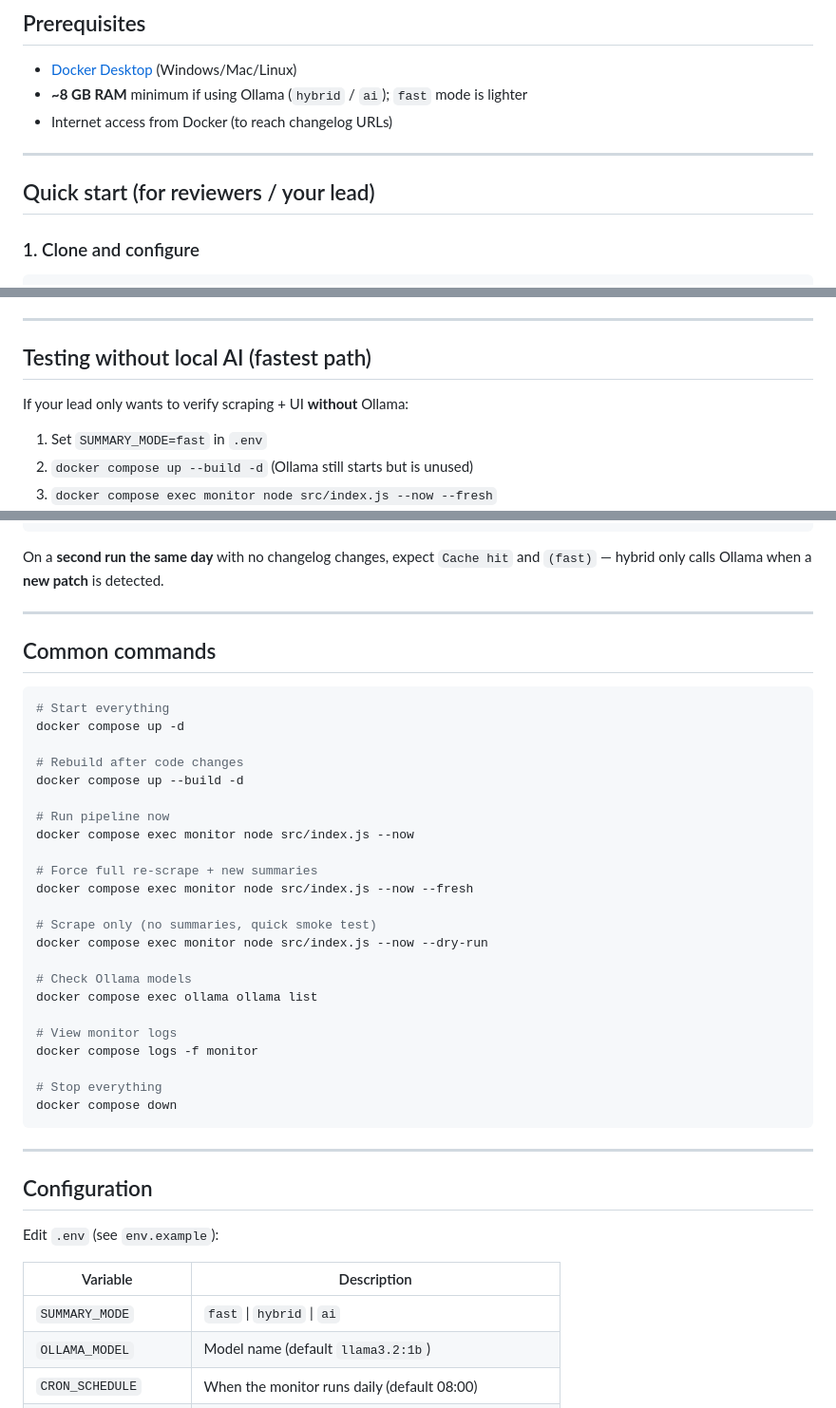
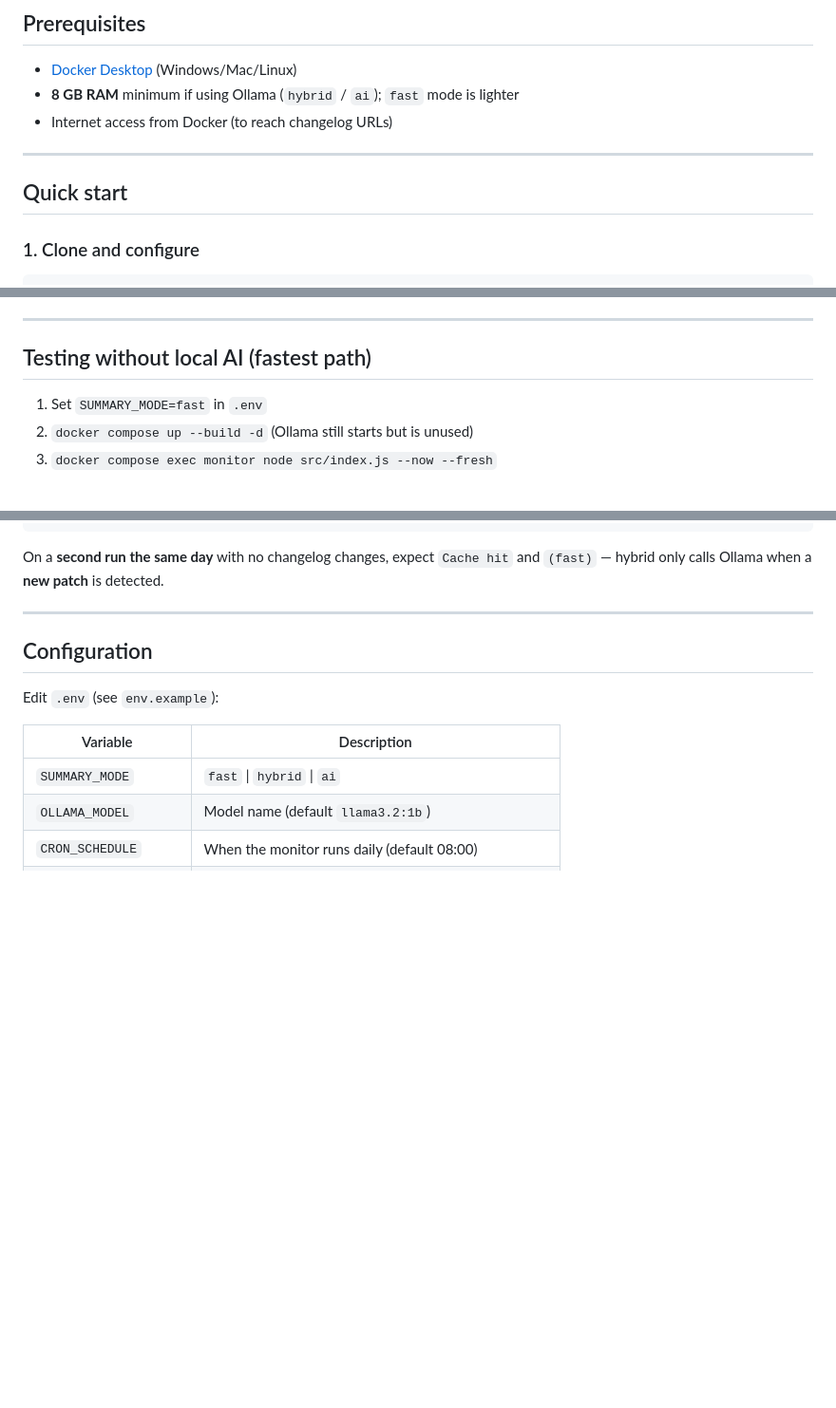
Before and after one commit to CedZzzzzzzzz/playwright-sideproj, a Markdown page: README.md, 3 parts joined by grey strips. Shown at 95% size. Drawn GitHub-style; blank space fills up the shorter version.

````diff
--- a/README.md
+++ b/README.md
@@ -27,12 +27,12 @@ Summaries can run in three modes:
 ## Prerequisites
 
 - [Docker Desktop](https://www.docker.com/products/docker-desktop/) (Windows/Mac/Linux)
-- **~8 GB RAM** minimum if using Ollama (`hybrid` / `ai`); `fast` mode is lighter
+- **8 GB RAM** minimum if using Ollama (`hybrid` / `ai`); `fast` mode is lighter
 - Internet access from Docker (to reach changelog URLs)
 
 ---
 
-## Quick start (for reviewers / your lead)
+## Quick start
 
 ### 1. Clone and configure
 
@@ -103,8 +103,6 @@ Expect **2–10 minutes** depending on network and `SUMMARY_MODE`.
 
 ## Testing without local AI (fastest path)
 
-If your lead only wants to verify scraping + UI **without** Ollama:
-
 1. Set `SUMMARY_MODE=fast` in `.env`
 2. `docker compose up --build -d` (Ollama still starts but is unused)
 3. `docker compose exec monitor node src/index.js --now --fresh`
@@ -133,35 +131,7 @@ On a **second run the same day** with no changelog changes, expect `Cache hit` a
 
 ---
 
-## Common commands
 
-```bash
-# Start everything
-docker compose up -d
-
-# Rebuild after code changes
-docker compose up --build -d
-
-# Run pipeline now
-docker compose exec monitor node src/index.js --now
-
-# Force full re-scrape + new summaries
-docker compose exec monitor node src/index.js --now --fresh
-
-# Scrape only (no summaries, quick smoke test)
-docker compose exec monitor node src/index.js --now --dry-run
-
-# Check Ollama models
-docker compose exec ollama ollama list
-
-# View monitor logs
-docker compose logs -f monitor
-
-# Stop everything
-docker compose down
-```
-
----
 
 ## Configuration
 
````
Also changed, not shown: other parts of README.md (+4 -37 lines).
